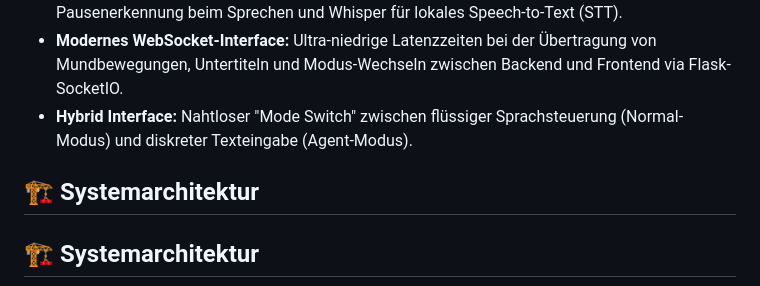
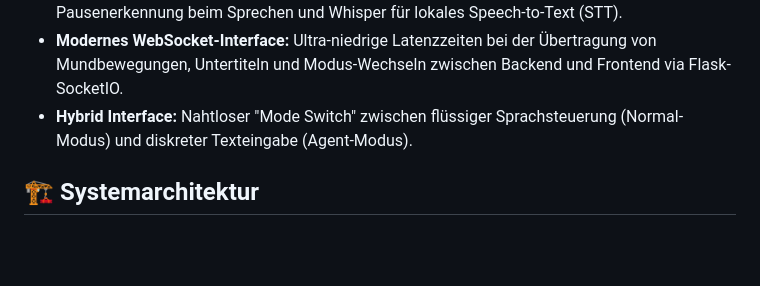
Before and after one commit to xgotenksx95-crypto/3D-AI-Companion-Core, a Markdown page: README.md, the part around the change. GitHub-like rendering; blank space fills up the shorter version.

```diff
--- a/README.md
+++ b/README.md
@@ -14,8 +14,6 @@ Dieses Framework ist so konzipiert, dass es unabhängig vom genutzten Charakter-
 - **High-End Audio-Pipeline:** Integrierte Silero Voice Activity Detection (VAD) für präzise Pausenerkennung beim Sprechen und Whisper für lokales Speech-to-Text (STT).
 - **Modernes WebSocket-Interface:** Ultra-niedrige Latenzzeiten bei der Übertragung von Mundbewegungen, Untertiteln und Modus-Wechseln zwischen Backend und Frontend via Flask-SocketIO.
 - **Hybrid Interface:** Nahtloser "Mode Switch" zwischen flüssiger Sprachsteuerung (Normal-Modus) und diskreter Texteingabe (Agent-Modus).
-
-## 🏗️ Systemarchitektur
 
 ## 🏗️ Systemarchitektur
 
```
